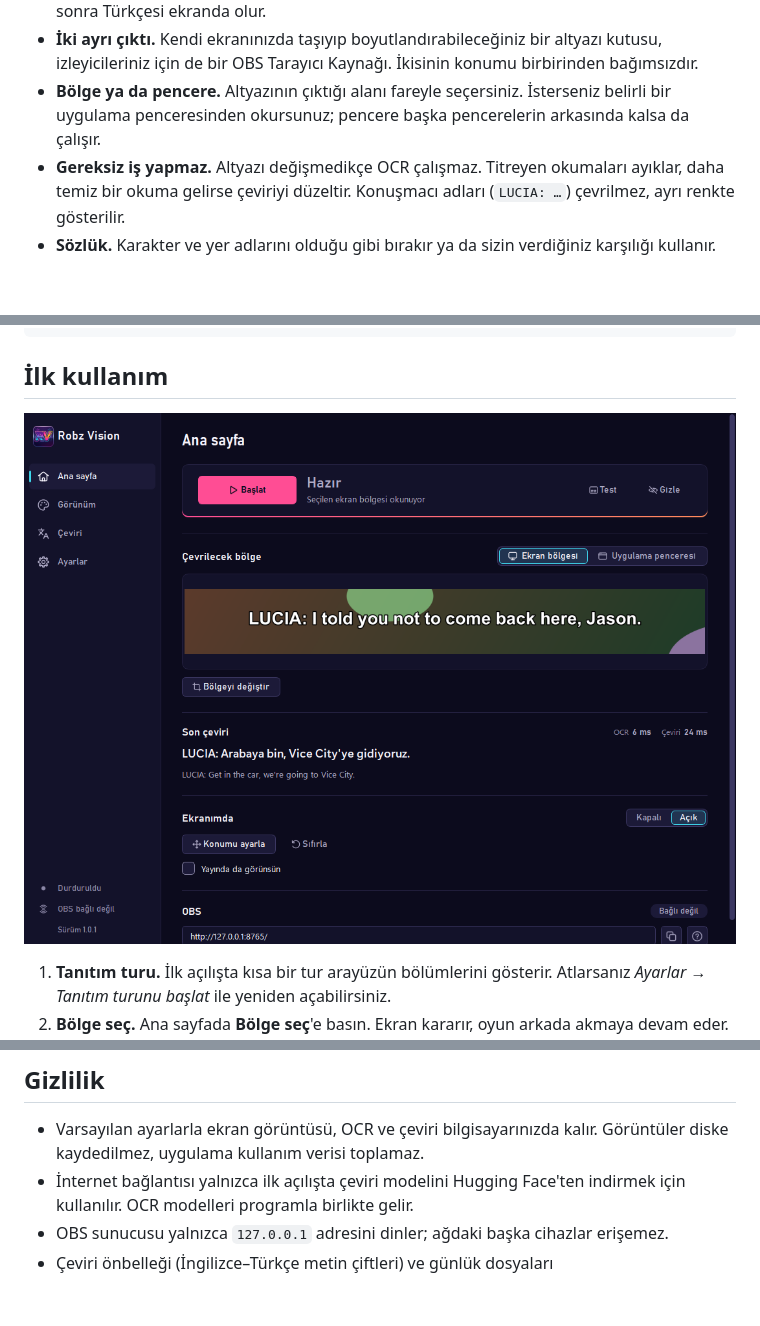
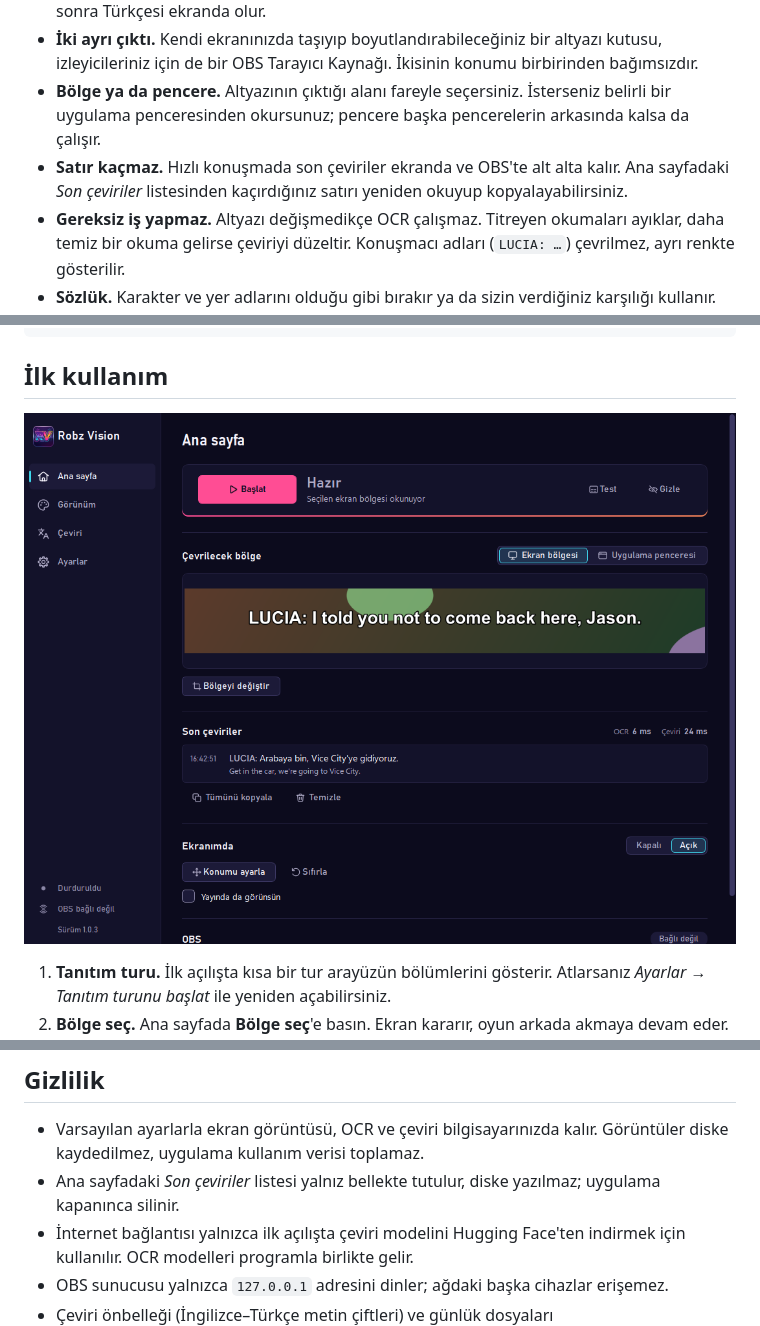
Before and after one commit to kutsalkiremitci/robz-vision, a Markdown page: README.md, 3 parts joined by grey strips. Drawn GitHub-style; pictures changed too: docs/gorseller/ana_pencere.png; blank space fills up the shorter version.

```diff
--- a/README.md
+++ b/README.md
@@ -88,6 +88,8 @@ PC oyunları, PS Remote Play ve Xbox uygulaması gibi uzaktan oynatma pencereler
   için de bir OBS Tarayıcı Kaynağı. İkisinin konumu birbirinden bağımsızdır.
 - **Bölge ya da pencere.** Altyazının çıktığı alanı fareyle seçersiniz. İsterseniz belirli bir uygulama
   penceresinden okursunuz; pencere başka pencerelerin arkasında kalsa da çalışır.
+- **Satır kaçmaz.** Hızlı konuşmada son çeviriler ekranda ve OBS'te alt alta kalır. Ana sayfadaki
+  *Son çeviriler* listesinden kaçırdığınız satırı yeniden okuyup kopyalayabilirsiniz.
 - **Gereksiz iş yapmaz.** Altyazı değişmedikçe OCR çalışmaz. Titreyen okumaları ayıklar, daha temiz bir okuma
   gelirse çeviriyi düzeltir. Konuşmacı adları (`LUCIA: …`) çevrilmez, ayrı renkte gösterilir.
 - **Sözlük.** Karakter ve yer adlarını olduğu gibi bırakır ya da sizin verdiğiniz karşılığı kullanır.
@@ -222,6 +224,7 @@ için kullanılmadı.
 
 - Varsayılan ayarlarla ekran görüntüsü, OCR ve çeviri bilgisayarınızda kalır. Görüntüler diske kaydedilmez,
   uygulama kullanım verisi toplamaz.
+- Ana sayfadaki *Son çeviriler* listesi yalnız bellekte tutulur, diske yazılmaz; uygulama kapanınca silinir.
 - İnternet bağlantısı yalnızca ilk açılışta çeviri modelini Hugging Face'ten indirmek için kullanılır.
   OCR modelleri programla birlikte gelir.
 - OBS sunucusu yalnızca `127.0.0.1` adresini dinler; ağdaki başka cihazlar erişemez.
```
Also changed, not shown: CHANGELOG.md (+13 -0 lines), docs/KULLANIM.md (+12 -1 lines), docs/gorseller/ceviri.png, docs/gorseller/gorunum.png, docs/gorseller/konum_ayari.png, 1 other file.
